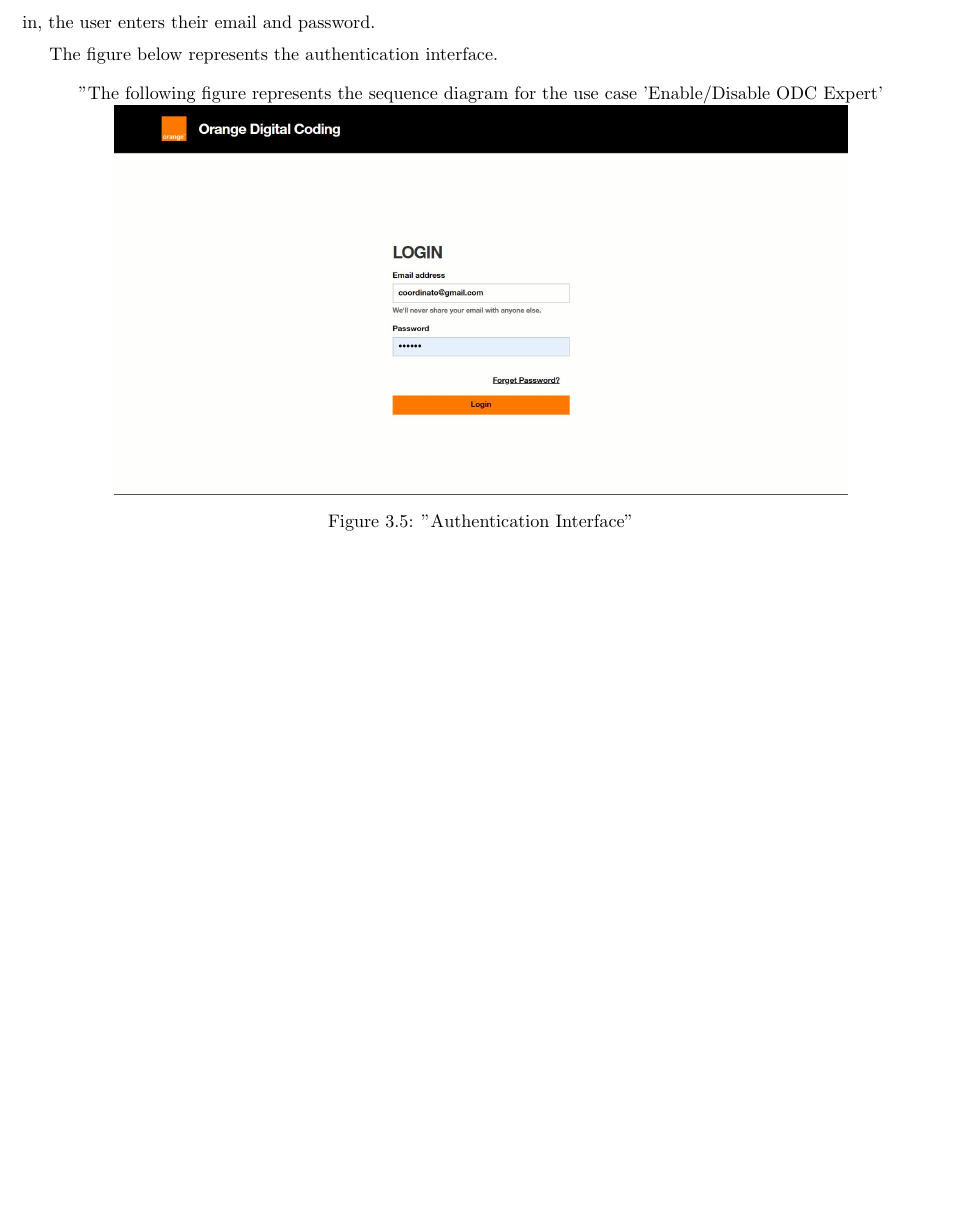
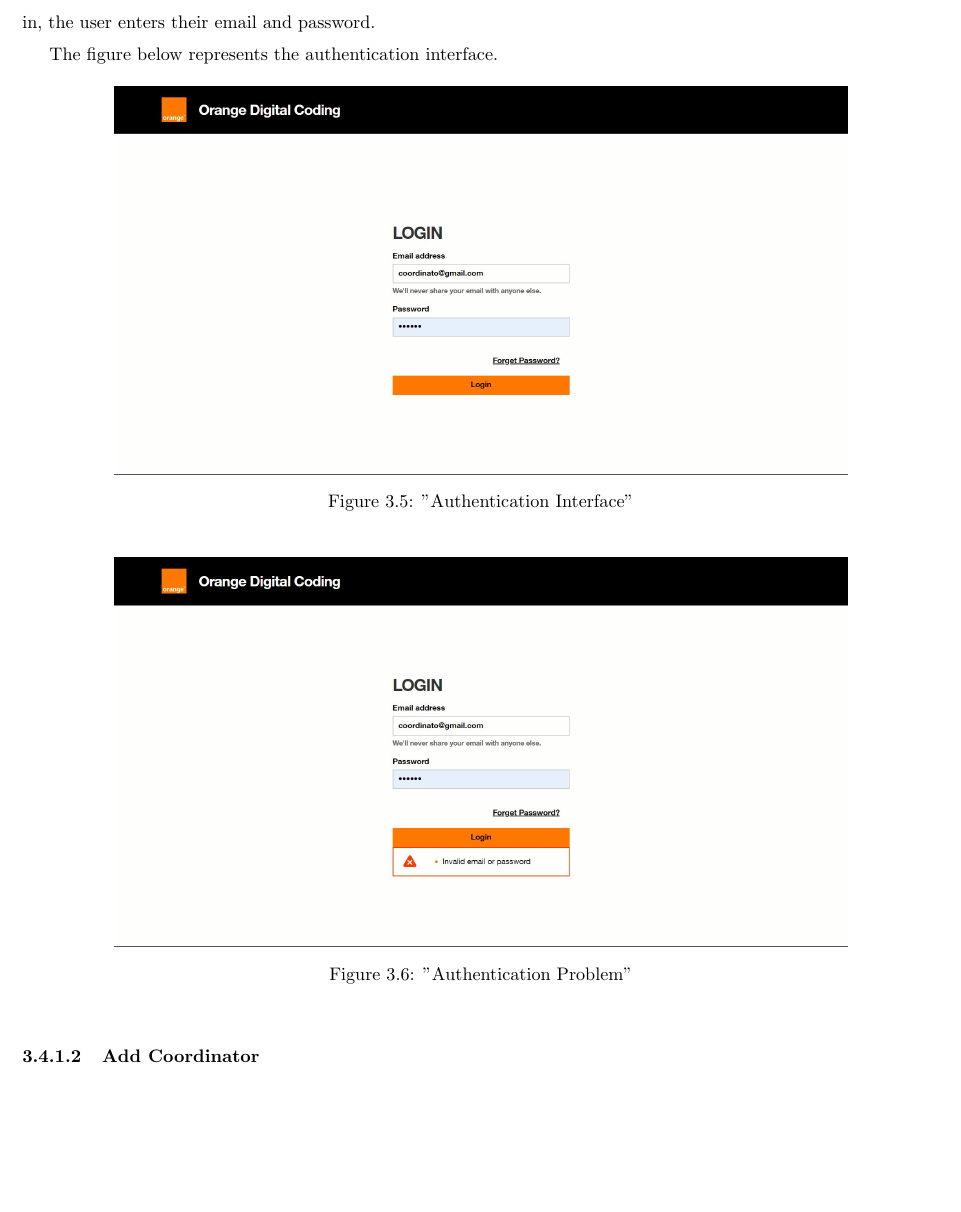
Before and after one commit to khalil-chermiti/odc-pfe-repport, a LaTeX thesis (main.tex, which reads chapters/chapter3.tex): part of page 33 of 34, cut so that both start at the same text, the shorter picture padded with empty space. Compiled offline with pdfLaTeX.

Commit message:
update v5

```diff
--- a/chapters/chapter3.tex
+++ b/chapters/chapter3.tex
@@ -276,8 +276,16 @@ The figure below represents the authentication interface.
 
 \begin{figure}[h!]
     \centering
-    "The following figure represents the sequence diagram for the use case 'Enable/Disable ODC Expert'\\
     \includegraphics[width=0.8\textwidth]{images/login.JPG}
     \caption{"Authentication Interface"}
     \label{fig:"Authentication Interface"}
 \end{figure}
+
+
+\begin{figure}[h!]
+    \centering
+    \includegraphics[width=0.8\textwidth]{images/loginerr.JPG}
+    \caption{"Authentication Problem"}
+    \label{fig:"Authentication Problem"}
+\end{figure}
+\subsubsection{Add Coordinator}
```
Also changed, not shown: images/addcor.JPG (added), images/adderr.JPG (added), images/diagram seq2.png, images/link.JPG (added).
